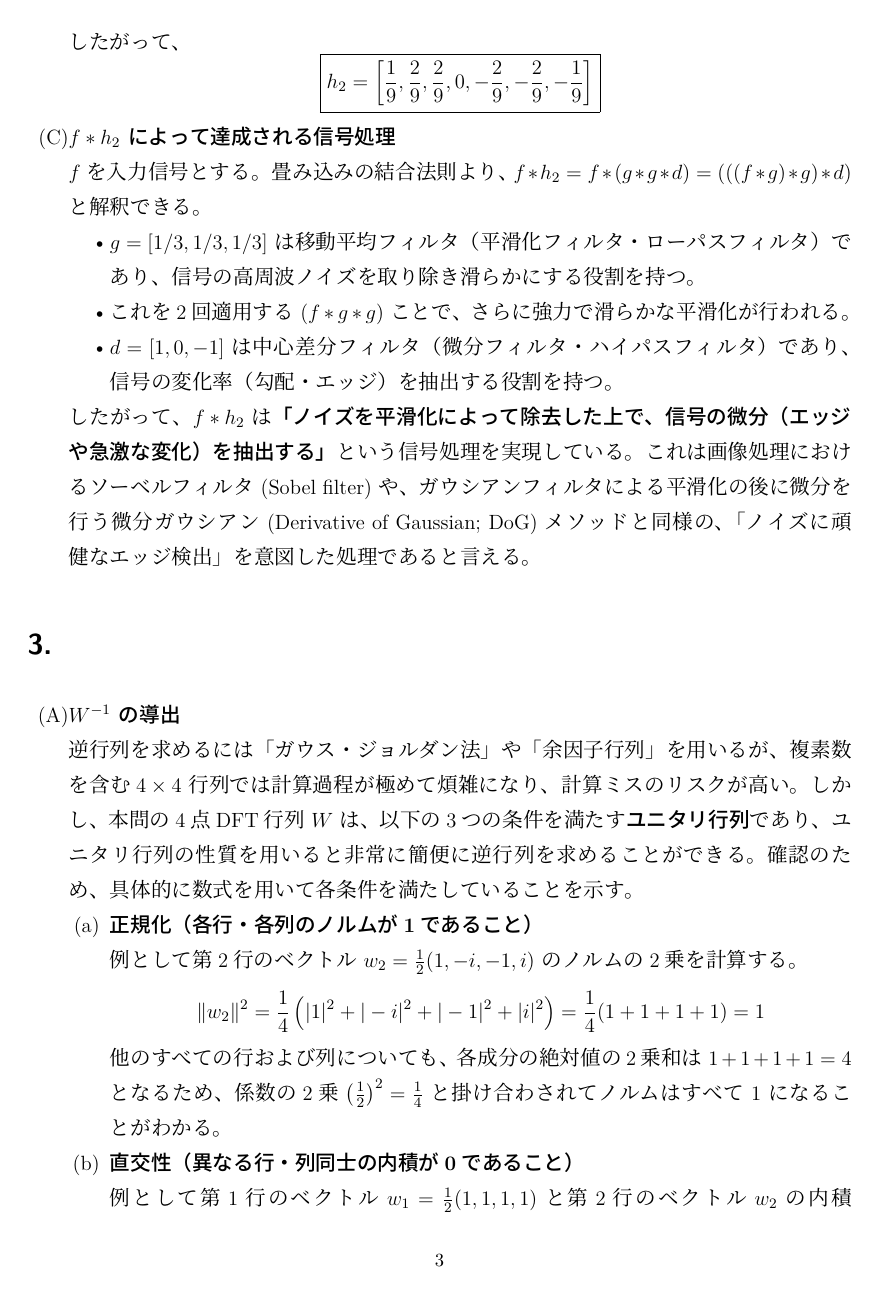
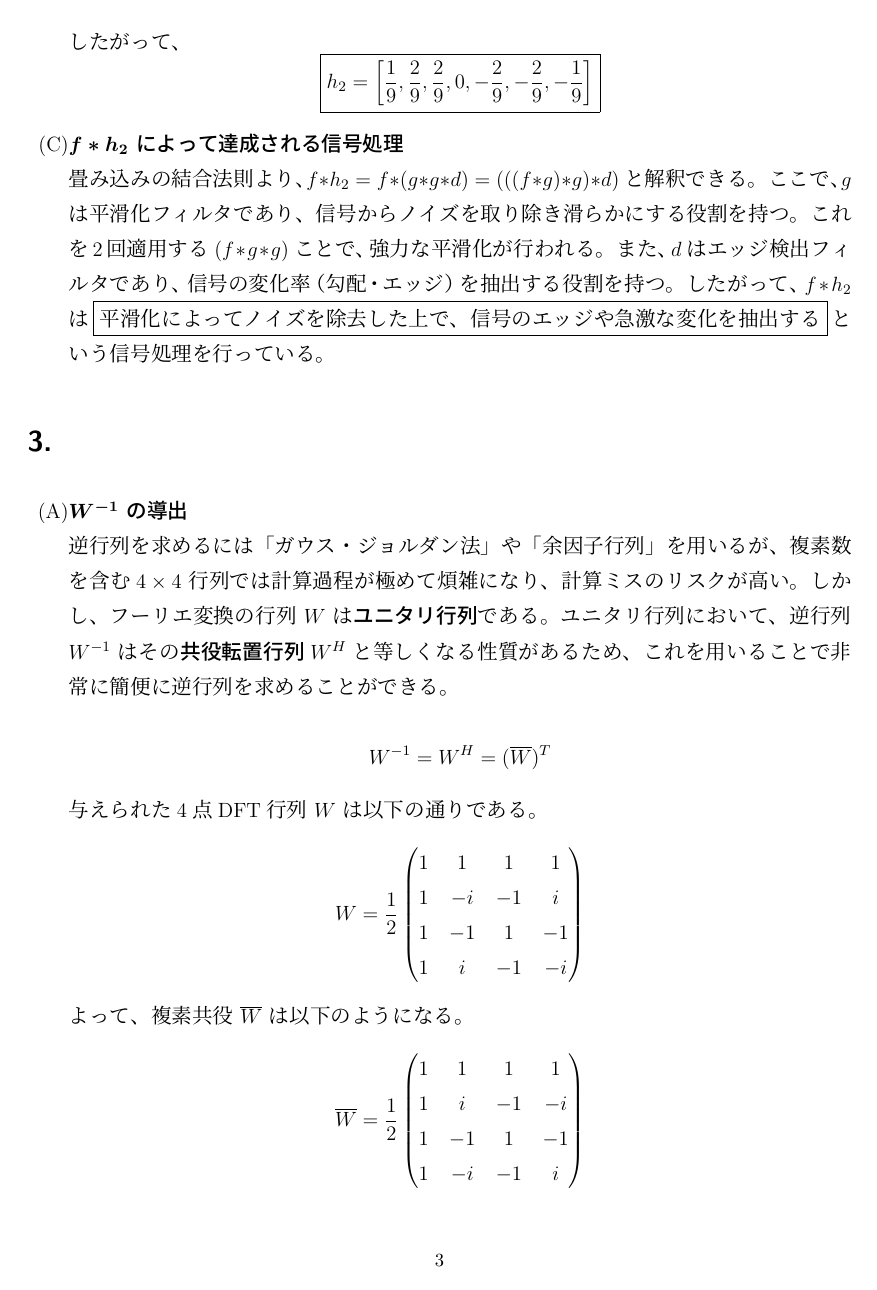
Before and after one commit to heyzou/naist-coursework, a LaTeX document (joho_kagaku_kiso_A/dai3kai/main.tex): page 3 of 6 before the commit and page 3 of 5 after it. Compiled offline with upLaTeX and dvipdfmx.

Commit message:
fix joho_kagaku_kiso_A_report

```diff
--- a/joho_kagaku_kiso_A/dai3kai/main.tex
+++ b/joho_kagaku_kiso_A/dai3kai/main.tex
@@ -72,33 +71,16 @@
     \boxed{h_2 = \left[\frac{1}{9}, \frac{2}{9}, \frac{2}{9}, 0, -\frac{2}{9}, -\frac{2}{9}, -\frac{1}{9}\right]}
 \]
 
-    \item[(C)] \textbf{$f * h_2$ によって達成される信号処理} \\
-$f$ を入力信号とする。畳み込みの結合法則より、$f * h_2 = f * (g * g * d) = (((f * g) * g) * d)$ と解釈できる。
-\begin{itemize}
-    \item $g = [1/3, 1/3, 1/3]$ は移動平均フィルタ（平滑化フィルタ・ローパスフィルタ）であり、信号の高周波ノイズを取り除き滑らかにする役割を持つ。
-    \item これを2回適用する ($f * g * g$) ことで、さらに強力で滑らかな平滑化が行われる。
-    \item $d = [1, 0, -1]$ は中心差分フィルタ（微分フィルタ・ハイパスフィルタ）であり、信号の変化率（勾配・エッジ）を抽出する役割を持つ。
-\end{itemize}
-したがって、$f * h_2$ は\textbf{「ノイズを平滑化によって除去した上で、信号の微分（エッジや急激な変化）を抽出する」}という信号処理を実現している。これは画像処理におけるソーベルフィルタ (Sobel filter) や、ガウシアンフィルタによる平滑化の後に微分を行う微分ガウシアン (Derivative of Gaussian; DoG) メソッドと同様の、「ノイズに頑健なエッジ検出」を意図した処理であると言える。
+    \item[(C)] \textbf{\boldmath $f * h_2$ によって達成される信号処理} \\
+畳み込みの結合法則より、$f * h_2 = f * (g * g * d) = (((f * g) * g) * d)$ と解釈できる。
+ここで、$g$ は平滑化フィルタであり、信号からノイズを取り除き滑らかにする役割を持つ。これを2回適用する ($f * g * g$) ことで、強力な平滑化が行われる。
+また、$d$ はエッジ検出フィルタであり、信号の変化率（勾配・エッジ）を抽出する役割を持つ。
+したがって、$f * h_2$ は$\boxed{\text{平滑化によってノイズを除去した上で、信号のエッジや急激な変化を抽出する}}$という信号処理を行っている。
 \end{enumerate}
 
 \section*{3.}
 
 \begin{enumerate}
-    \item[(A)] \textbf{$W^{-1}$ の導出} \\
+    \item[(A)] \textbf{\boldmath $W^{-1}$ の導出} \\
     逆行列を求めるには「ガウス・ジョルダン法」や「余因子行列」を用いるが、複素数を含む$4 \times 4$ 行列では計算過程が極めて煩雑になり、計算ミスのリスクが高い。
-    しかし、本問の4点DFT行列 $W$ は、以下の3つの条件を満たす\textbf{ユニタリ行列}であり、ユニタリ行列の性質を用いると非常に簡便に逆行列を求めることができる。
-    確認のため、具体的に数式を用いて各条件を満たしていることを示す。
-
-    \begin{enumerate}
-        \item \textbf{正規化（各行・各列のノルムが1であること）} \\
-        例として第2行のベクトル $w_2 = \frac{1}{2}(1, -i, -1, i)$ のノルムの2乗を計算する。
-        \[
-            \|w_2\|^2 = \frac{1}{4} \left( |1|^2 + |-i|^2 + |-1|^2 + |i|^2 \right) = \frac{1}{4} (1 + 1 + 1 + 1) = 1
-        \]
-        他のすべての行および列についても、各成分の絶対値の2乗和は $1+1+1+1=4$ となるため、
-        係数の2乗 $\left(\frac{1}{2}\right)^2 = \frac{1}{4}$ と掛け合わされてノルムはすべて $1$ になることがわかる。
-
-        \item \textbf{直交性（異なる行・列同士の内積が0であること）} \\
-        例として第1行のベクトル $w_1 = \frac{1}{2}(1, 1, 1, 1)$ と第2行のベクトル $w_2$ の内積 $\langle w_1, w_2 \rangle$ を計算する。
-        \begin{align*}
+    しかし、フーリエ変換の行列 $W$ は\textbf{ユニタリ行列}である。ユニタリ行列において、逆行列 $W^{-1}$ はその\textbf{共役転置行列}$W^H$と等しくなる性質があるため、これを用いることで非常に簡便に逆行列を求めることができる。
@@ -119,7 +88,7 @@ $f$ を入力信号とする。畳み込みの結合法則より、$f * h_2 = f
     \[
         W^{-1} = W^H = (\overline{W})^T
     \]
-
+    \noindent
     与えられた4点DFT行列 $W$ は以下の通りである。
     \[
         W = \frac{1}{2} \begin{pmatrix}
@@ -129,8 +98,8 @@ $f$ を入力信号とする。畳み込みの結合法則より、$f * h_2 = f
         1 & i & -1 & -i
         \end{pmatrix}
     \]
-
-    まず、行列 $W$ のすべての虚数単位 $i$ の符号を反転させ、複素共役 $\overline{W}$ を求める。
+    \noindent
+    よって、複素共役 $\overline{W}$ は以下のようになる。
     \[
         \overline{W} = \frac{1}{2} \begin{pmatrix}
         1 & 1 & 1 & 1 \\
```
Also changed, not shown: joho_kagaku_kiso_A/dai3kai/main.pdf, joho_kagaku_kiso_A/dai3kai/main.tex (54 more changed lines), 2 other files.
